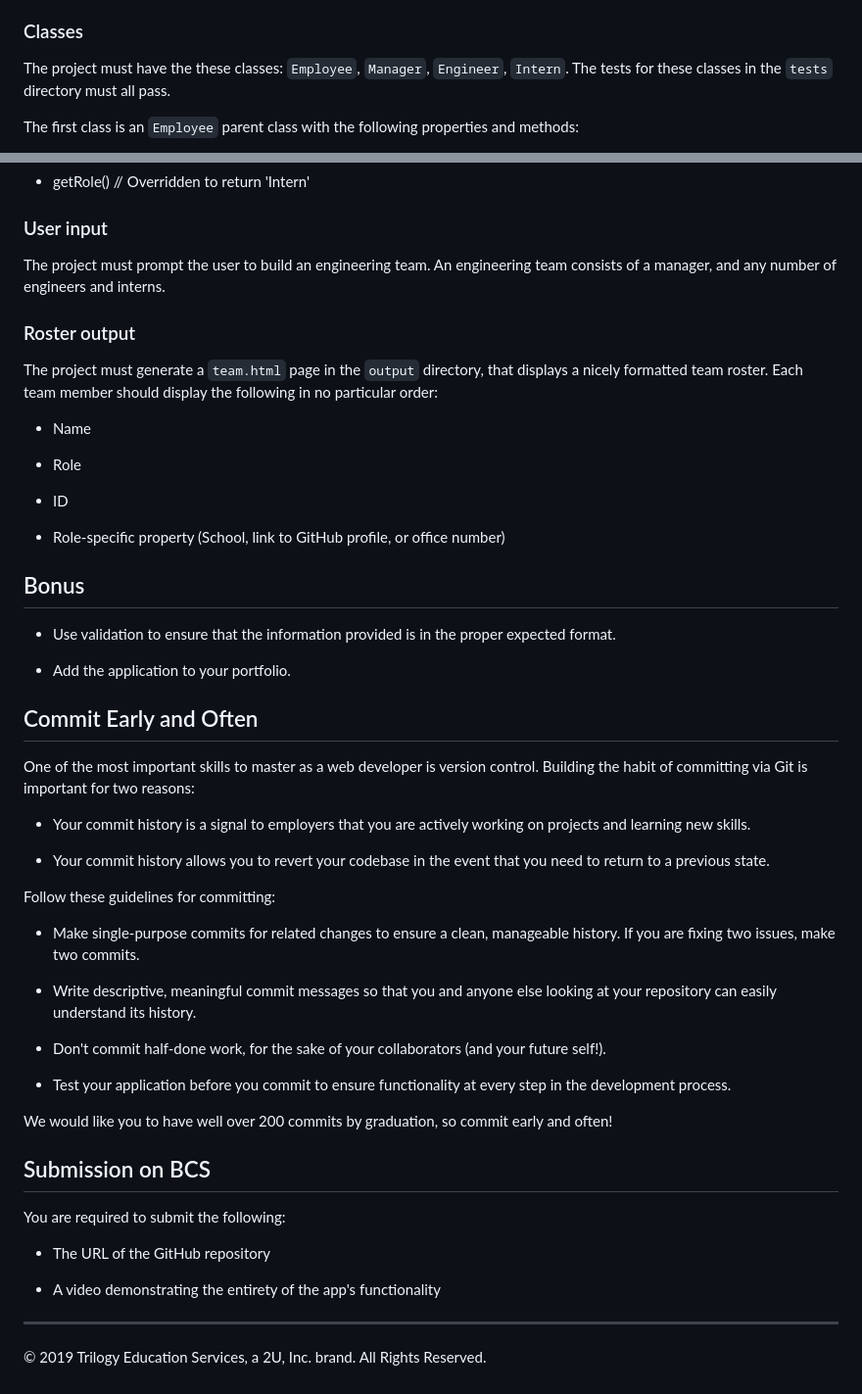
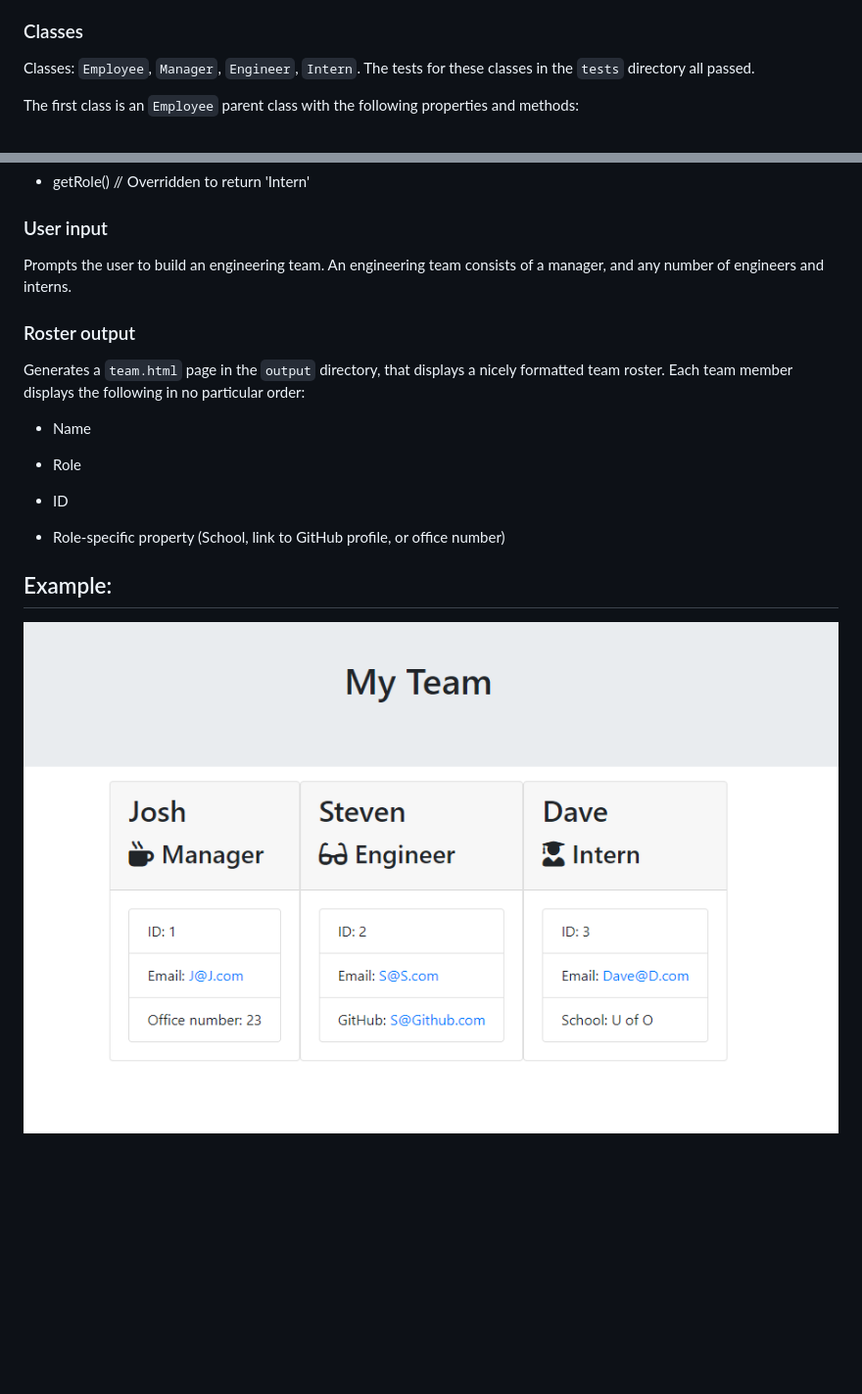
Before and after one commit to MarkKelly00/teamGen, a Markdown page: README.md, 2 parts joined by grey strips. Shown: that part at 98% size. GitHub-like rendering; pictures changed too: sample.png (added); blank space fills up the shorter version.

```diff
--- a/README.md
+++ b/README.md
@@ -83,6 +20,6 @@ app.js         // Runs the application
 ### Classes
-The project must have the these classes: `Employee`, `Manager`, `Engineer`,
-`Intern`. The tests for these classes in the `tests` directory must all pass.
+  Classes: `Employee`, `Manager`, `Engineer`, `Intern`.
+  The tests for these classes in the `tests` directory all passed.
 
 The first class is an `Employee` parent class with the following properties and
 methods:
@@ -121,12 +58,12 @@ In addition to `Employee`'s properties and methods, `Intern` will also have:
 
 ### User input
 
-The project must prompt the user to build an engineering team. An engineering
+Prompts the user to build an engineering team. An engineering
 team consists of a manager, and any number of engineers and interns.
 
 ### Roster output
 
-The project must generate a `team.html` page in the `output` directory, that displays a nicely formatted team roster. Each team member should display the following in no particular order:
+Generates a `team.html` page in the `output` directory, that displays a nicely formatted team roster. Each team member displays the following in no particular order:
 
   * Name
 
@@ -136,40 +73,5 @@ The project must generate a `team.html` page in the `output` directory, that dis
 
   * Role-specific property (School, link to GitHub profile, or office number)
 
-## Bonus
-
-* Use validation to ensure that the information provided is in the proper expected format.
-
-* Add the application to your portfolio.
-
-## Commit Early and Often
-
-One of the most important skills to master as a web developer is version control. Building the habit of committing via Git is important for two reasons:
-
-* Your commit history is a signal to employers that you are actively working on projects and learning new skills.
-
-* Your commit history allows you to revert your codebase in the event that you need to return to a previous state.
-
-Follow these guidelines for committing:
-
-* Make single-purpose commits for related changes to ensure a clean, manageable history. If you are fixing two issues, make two commits.
-
-* Write descriptive, meaningful commit messages so that you and anyone else looking at your repository can easily understand its history.
-
-* Don't commit half-done work, for the sake of your collaborators (and your future self!).
-
-* Test your application before you commit to ensure functionality at every step in the development process.
-
-We would like you to have well over 200 commits by graduation, so commit early and often!
-
-
-## Submission on BCS
-
-You are required to submit the following:
-
-* The URL of the GitHub repository
-
-* A video demonstrating the entirety of the app's functionality
-
-- - -
-© 2019 Trilogy Education Services, a 2U, Inc. brand. All Rights Reserved.
+## Example:
+![Example IMG](./sample.png)
```
Also changed, not shown: other parts of README.md (+4 -67 lines), 2 other files.
